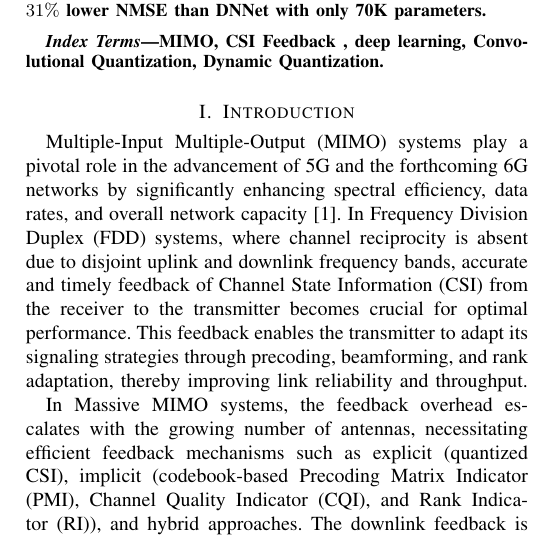
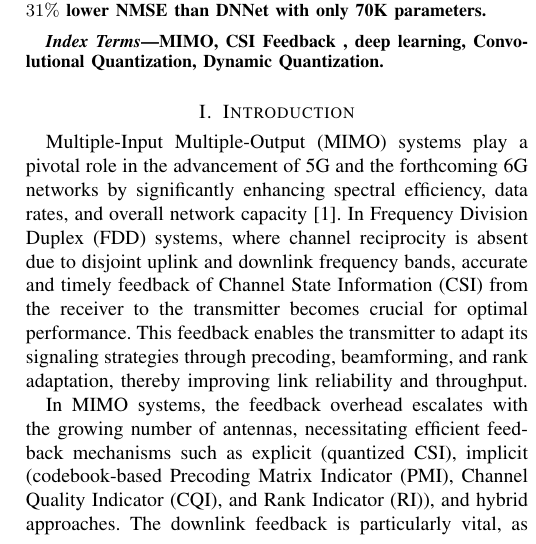
Before and after one commit to FardadAnsari/Paper-revision, a LaTeX paper (Revise-version.tex): part of one column of page 1 of 13, cut so that both start at the same text. Compiled offline with pdfLaTeX.

Commit message:
txs auto checkin

```diff
--- a/Revise-version.tex
+++ b/Revise-version.tex
@@ -69,7 +69,7 @@ Dynamic Quantization.
 \label{sec:introduction}
 Multiple-Input Multiple-Output (MIMO) systems play a pivotal role in the advancement of 5G and the forthcoming 6G networks by significantly enhancing spectral efficiency, data rates, and overall network capacity \cite{abc}. In Frequency Division Duplex (FDD) systems, where channel reciprocity is absent due to disjoint uplink and downlink frequency bands, accurate and timely feedback of Channel State Information (CSI) from the receiver to the transmitter becomes crucial for optimal performance. This feedback enables the transmitter to adapt its signaling strategies through precoding, beamforming, and rank adaptation, thereby improving link reliability and throughput.
 
-In Massive MIMO systems, the feedback overhead escalates with the growing number of antennas, necessitating efficient feedback mechanisms such as explicit (quantized CSI), implicit (codebook-based Precoding Matrix Indicator (PMI), Channel Quality Indicator (CQI), and Rank Indicator (RI)), and hybrid approaches. The downlink feedback is particularly vital, as it directly governs the base station's ability to exploit spatial multiplexing gains and mitigate multi-user interference. However, the feedback process introduces substantial overhead, which can degrade system efficiency if not managed properly. Therefore, studying and mitigating feedback overhead is essential to fully realize the benefits of MIMO technology in next-generation wireless communications (Figure \ref{csifeedbackimage}) \cite{abd}.
+In MIMO systems, the feedback overhead escalates with the growing number of antennas, necessitating efficient feedback mechanisms such as explicit (quantized CSI), implicit (codebook-based Precoding Matrix Indicator (PMI), Channel Quality Indicator (CQI), and Rank Indicator (RI)), and hybrid approaches. The downlink feedback is particularly vital, as it directly governs the base station's ability to exploit spatial multiplexing gains and mitigate multi-user interference. However, the feedback process introduces substantial overhead, which can degrade system efficiency if not managed properly. Therefore, studying and mitigating feedback overhead is essential to fully realize the benefits of MIMO technology in next-generation wireless communications (Figure \ref{csifeedbackimage}) \cite{abd}.
 
 \begin{figure}[!t]
 	\centering
```
